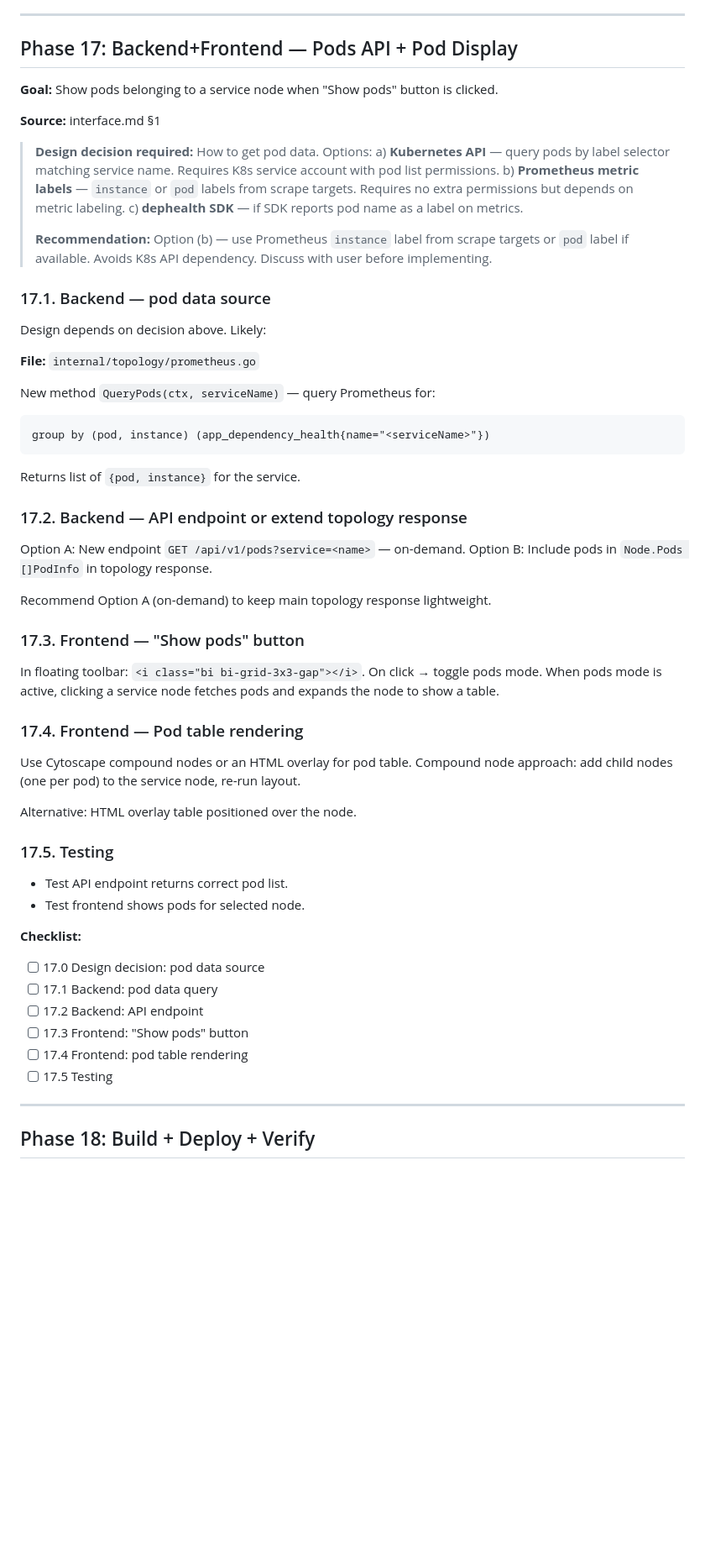
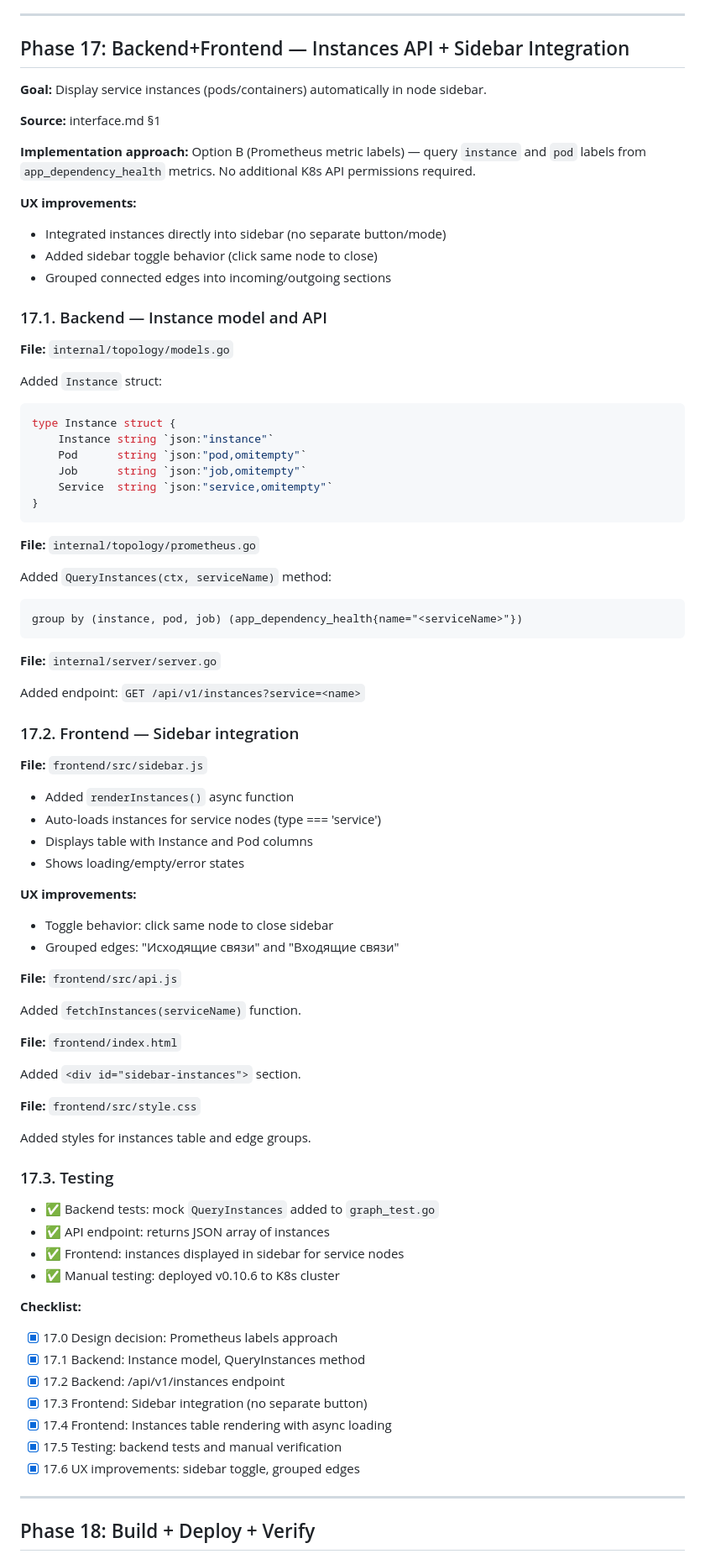
Before and after one commit to BigKAA/dephealth-ui, a Markdown page: plans/ui-v2-implementation.md, the part around one of its changes. Shown at 84% size. Drawn GitHub-style; blank space fills up the shorter version.

Commit message:
docs(plans): mark Phase 17 as completed
Updated plan with implementation details:
- Instances API using Prometheus labels (option B)
- Sidebar integration (no separate button)
- UX improvements: toggle behavior and grouped edges
- Deployed as v0.10.6

Co-Authored-By: Claude Sonnet 4.5 <noreply@anthropic.com>

````diff
--- a/plans/ui-v2-implementation.md
+++ b/plans/ui-v2-implementation.md
@@ -720,69 +720,84 @@ Wire in `main.js` — pass action callbacks.
 
 ---
 
-## Phase 17: Backend+Frontend — Pods API + Pod Display
+## Phase 17: Backend+Frontend — Instances API + Sidebar Integration
 
-**Goal:** Show pods belonging to a service node when "Show pods" button is clicked.
+**Goal:** Display service instances (pods/containers) automatically in node sidebar.
 
 **Source:** interface.md §1
 
-> **Design decision required:** How to get pod data.
-> Options:
-> a) **Kubernetes API** — query pods by label selector matching service name.
->    Requires K8s service account with pod list permissions.
-> b) **Prometheus metric labels** — `instance` or `pod` labels from scrape targets.
->    Requires no extra permissions but depends on metric labeling.
-> c) **dephealth SDK** — if SDK reports pod name as a label on metrics.
->
-> **Recommendation:** Option (b) — use Prometheus `instance` label from scrape targets
-> or `pod` label if available. Avoids K8s API dependency. Discuss with user before implementing.
+**Implementation approach:** Option B (Prometheus metric labels) — query `instance` and `pod` labels from `app_dependency_health` metrics. No additional K8s API permissions required.
 
-### 17.1. Backend — pod data source
+**UX improvements:**
+- Integrated instances directly into sidebar (no separate button/mode)
+- Added sidebar toggle behavior (click same node to close)
+- Grouped connected edges into incoming/outgoing sections
 
-Design depends on decision above. Likely:
+### 17.1. Backend — Instance model and API
+
+**File:** `internal/topology/models.go`
+
+Added `Instance` struct:
+```go
+type Instance struct {
+    Instance string `json:"instance"`
+    Pod      string `json:"pod,omitempty"`
+    Job      string `json:"job,omitempty"`
+    Service  string `json:"service,omitempty"`
+}
+```
 
 **File:** `internal/topology/prometheus.go`
 
-New method `QueryPods(ctx, serviceName)` — query Prometheus for:
+Added `QueryInstances(ctx, serviceName)` method:
 ```promql
-group by (pod, instance) (app_dependency_health{name="<serviceName>"})
+group by (instance, pod, job) (app_dependency_health{name="<serviceName>"})
 ```
 
-Returns list of `{pod, instance}` for the service.
+**File:** `internal/server/server.go`
 
-### 17.2. Backend — API endpoint or extend topology response
+Added endpoint: `GET /api/v1/instances?service=<name>`
 
-Option A: New endpoint `GET /api/v1/pods?service=<name>` — on-demand.
-Option B: Include pods in `Node.Pods []PodInfo` in topology response.
+### 17.2. Frontend — Sidebar integration
 
-Recommend Option A (on-demand) to keep main topology response lightweight.
+**File:** `frontend/src/sidebar.js`
 
-### 17.3. Frontend — "Show pods" button
+- Added `renderInstances()` async function
+- Auto-loads instances for service nodes (type === 'service')
+- Displays table with Instance and Pod columns
+- Shows loading/empty/error states
 
-In floating toolbar: `<i class="bi bi-grid-3x3-gap"></i>`.
-On click → toggle pods mode. When pods mode is active, clicking a service node
-fetches pods and expands the node to show a table.
+**UX improvements:**
+- Toggle behavior: click same node to close sidebar
+- Grouped edges: "Исходящие связи" and "Входящие связи"
 
-### 17.4. Frontend — Pod table rendering
+**File:** `frontend/src/api.js`
 
-Use Cytoscape compound nodes or an HTML overlay for pod table.
-Compound node approach: add child nodes (one per pod) to the service node,
-re-run layout.
+Added `fetchInstances(serviceName)` function.
 
-Alternative: HTML overlay table positioned over the node.
+**File:** `frontend/index.html`
 
-### 17.5. Testing
+Added `<div id="sidebar-instances">` section.
 
-- Test API endpoint returns correct pod list.
-- Test frontend shows pods for selected node.
+**File:** `frontend/src/style.css`
+
+Added styles for instances table and edge groups.
+
+### 17.3. Testing
+
+- ✅ Backend tests: mock `QueryInstances` added to `graph_test.go`
+- ✅ API endpoint: returns JSON array of instances
+- ✅ Frontend: instances displayed in sidebar for service nodes
+- ✅ Manual testing: deployed v0.10.6 to K8s cluster
 
 **Checklist:**
-- [ ] 17.0 Design decision: pod data source
-- [ ] 17.1 Backend: pod data query
-- [ ] 17.2 Backend: API endpoint
-- [ ] 17.3 Frontend: "Show pods" button
-- [ ] 17.4 Frontend: pod table rendering
-- [ ] 17.5 Testing
+- [x] 17.0 Design decision: Prometheus labels approach
+- [x] 17.1 Backend: Instance model, QueryInstances method
+- [x] 17.2 Backend: /api/v1/instances endpoint
+- [x] 17.3 Frontend: Sidebar integration (no separate button)
+- [x] 17.4 Frontend: Instances table rendering with async loading
+- [x] 17.5 Testing: backend tests and manual verification
+- [x] 17.6 UX improvements: sidebar toggle, grouped edges
 
 ---
 
````
Also changed, not shown: other parts of plans/ui-v2-implementation.md (+1 -1 lines).
